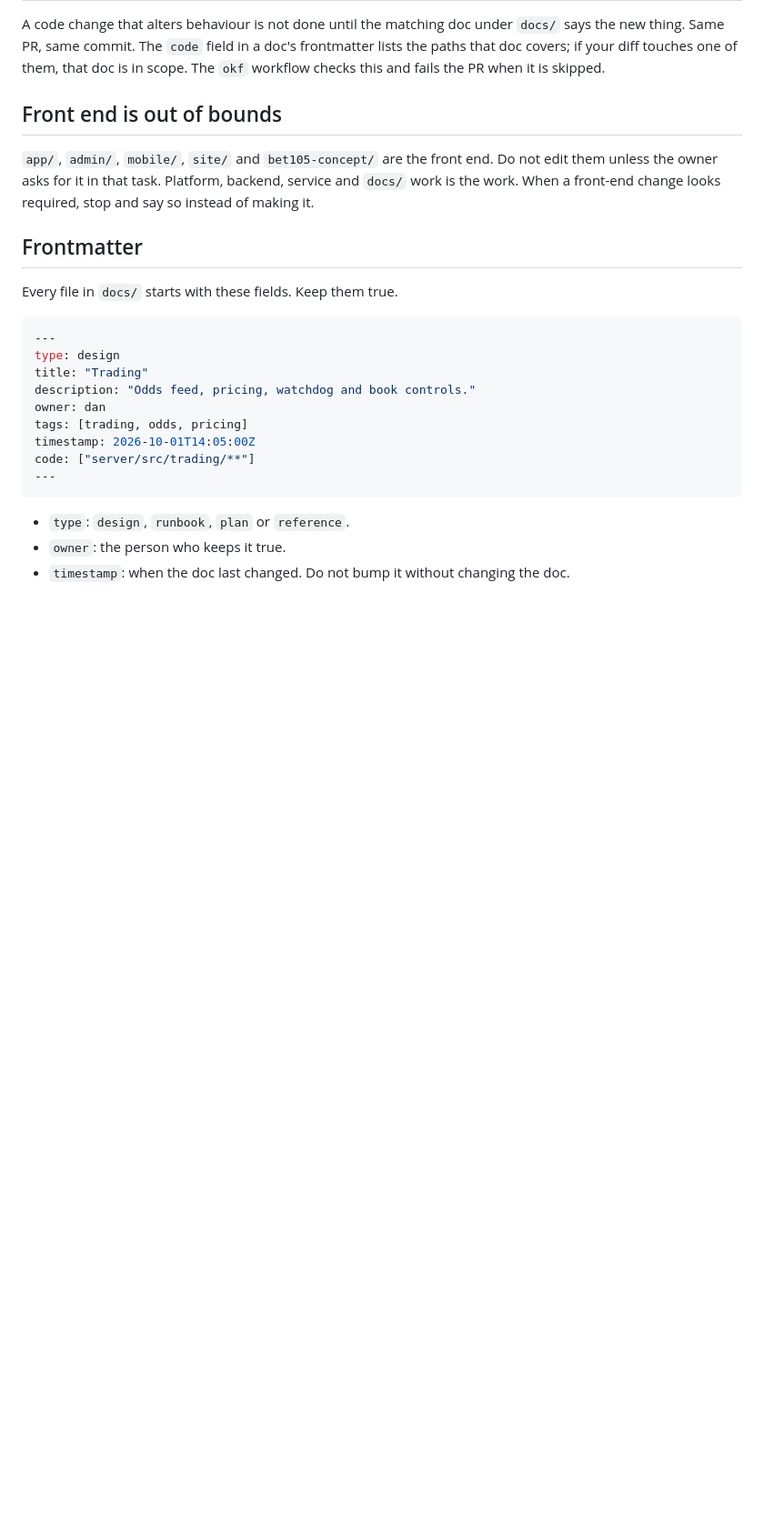
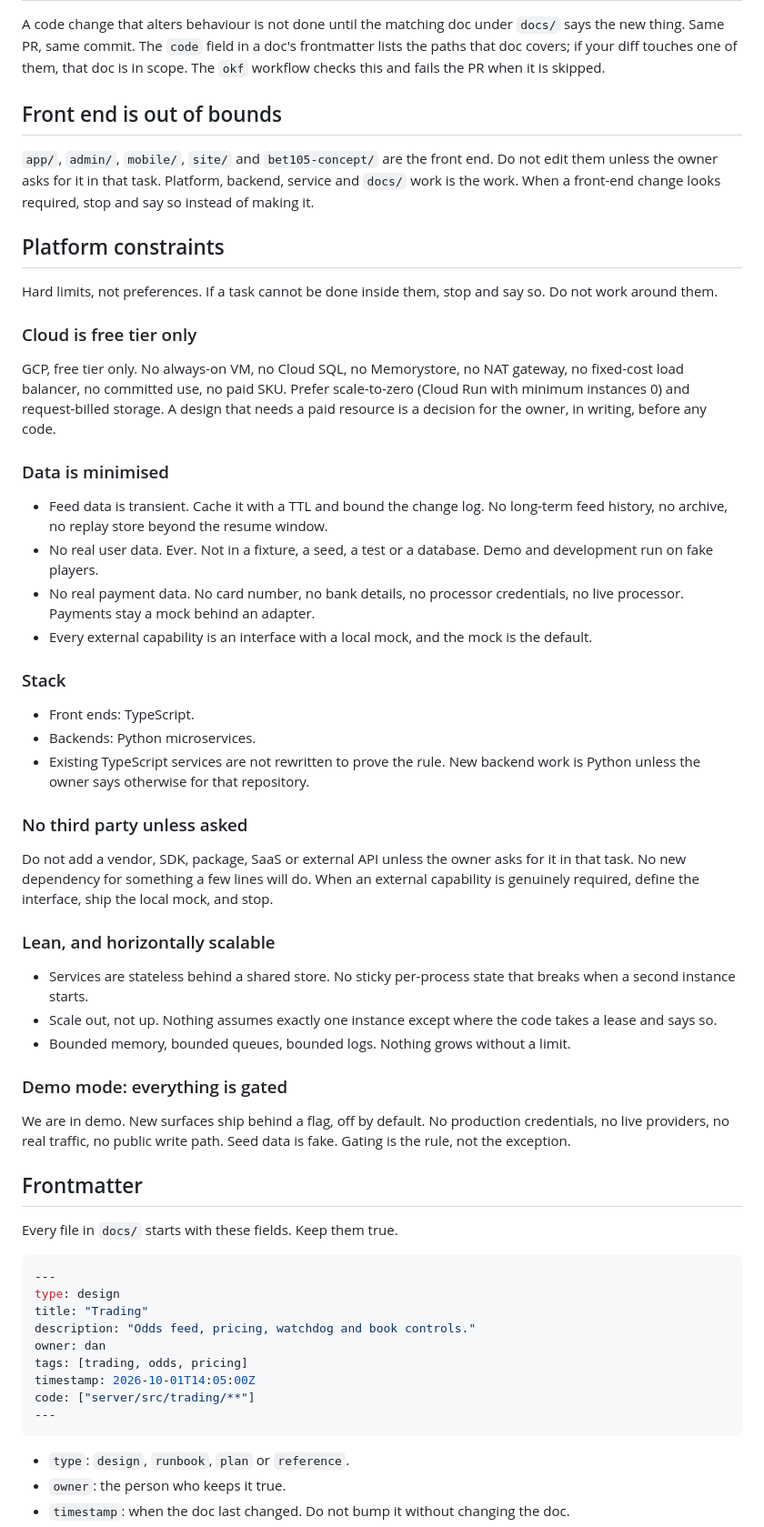
Before and after one commit to kaz-markets/prediction-markets-report, a Markdown page: AGENTS.md, the part around the change. Shown at 91% size. Drawn GitHub-style; blank space fills up the shorter version.

Commit message:
Sync the platform constraints from the org rules

```diff
--- a/AGENTS.md
+++ b/AGENTS.md
@@ -27,6 +27,55 @@ this and fails the PR when it is skipped.
 `app/`, `admin/`, `mobile/`, `site/` and `bet105-concept/` are the front end. Do not edit
 them unless the owner asks for it in that task. Platform, backend, service and `docs/` work
 is the work. When a front-end change looks required, stop and say so instead of making it.
+
+## Platform constraints
+
+Hard limits, not preferences. If a task cannot be done inside them, stop and say so. Do not
+work around them.
+
+### Cloud is free tier only
+
+GCP, free tier only. No always-on VM, no Cloud SQL, no Memorystore, no NAT gateway, no
+fixed-cost load balancer, no committed use, no paid SKU. Prefer scale-to-zero (Cloud Run with
+minimum instances 0) and request-billed storage. A design that needs a paid resource is a
+decision for the owner, in writing, before any code.
+
+### Data is minimised
+
+- Feed data is transient. Cache it with a TTL and bound the change log. No long-term feed
+  history, no archive, no replay store beyond the resume window.
+- No real user data. Ever. Not in a fixture, a seed, a test or a database. Demo and
+  development run on fake players.
+- No real payment data. No card number, no bank details, no processor credentials, no live
+  processor. Payments stay a mock behind an adapter.
+- Every external capability is an interface with a local mock, and the mock is the default.
+
+### Stack
+
+- Front ends: TypeScript.
+- Backends: Python microservices.
+- Existing TypeScript services are not rewritten to prove the rule. New backend work is
+  Python unless the owner says otherwise for that repository.
+
+### No third party unless asked
+
+Do not add a vendor, SDK, package, SaaS or external API unless the owner asks for it in that
+task. No new dependency for something a few lines will do. When an external capability is
+genuinely required, define the interface, ship the local mock, and stop.
+
+### Lean, and horizontally scalable
+
+- Services are stateless behind a shared store. No sticky per-process state that breaks when
+  a second instance starts.
+- Scale out, not up. Nothing assumes exactly one instance except where the code takes a lease
+  and says so.
+- Bounded memory, bounded queues, bounded logs. Nothing grows without a limit.
+
+### Demo mode: everything is gated
+
+We are in demo. New surfaces ship behind a flag, off by default. No production credentials,
+no live providers, no real traffic, no public write path. Seed data is fake. Gating is the
+rule, not the exception.
 
 ## Frontmatter
 
```
